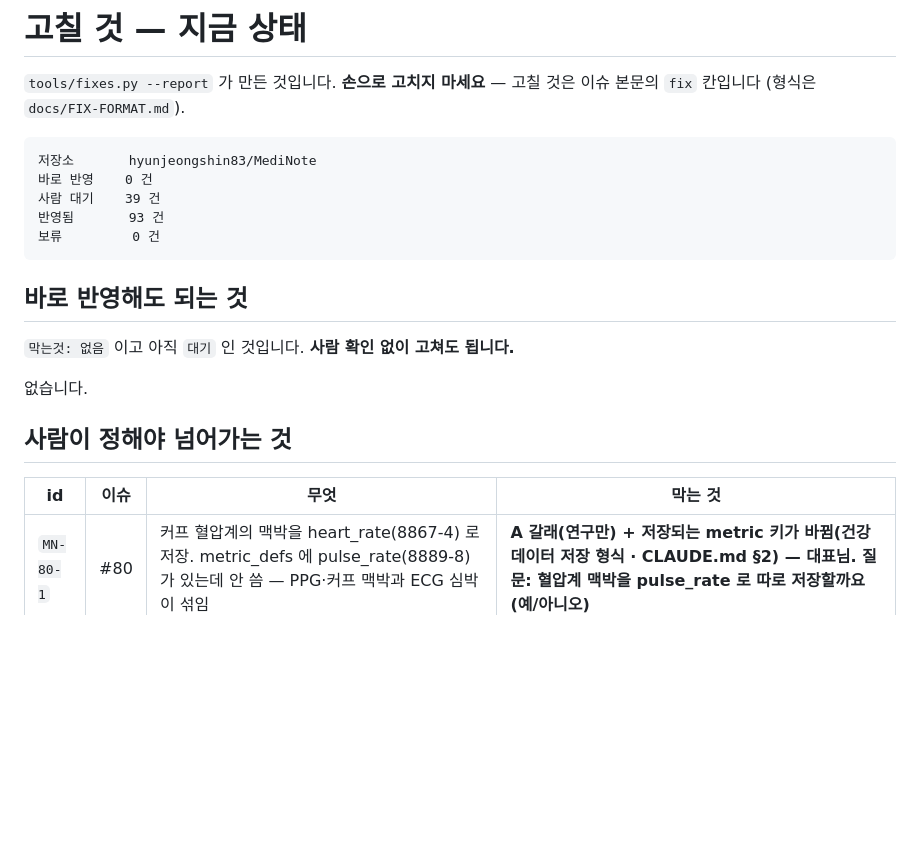
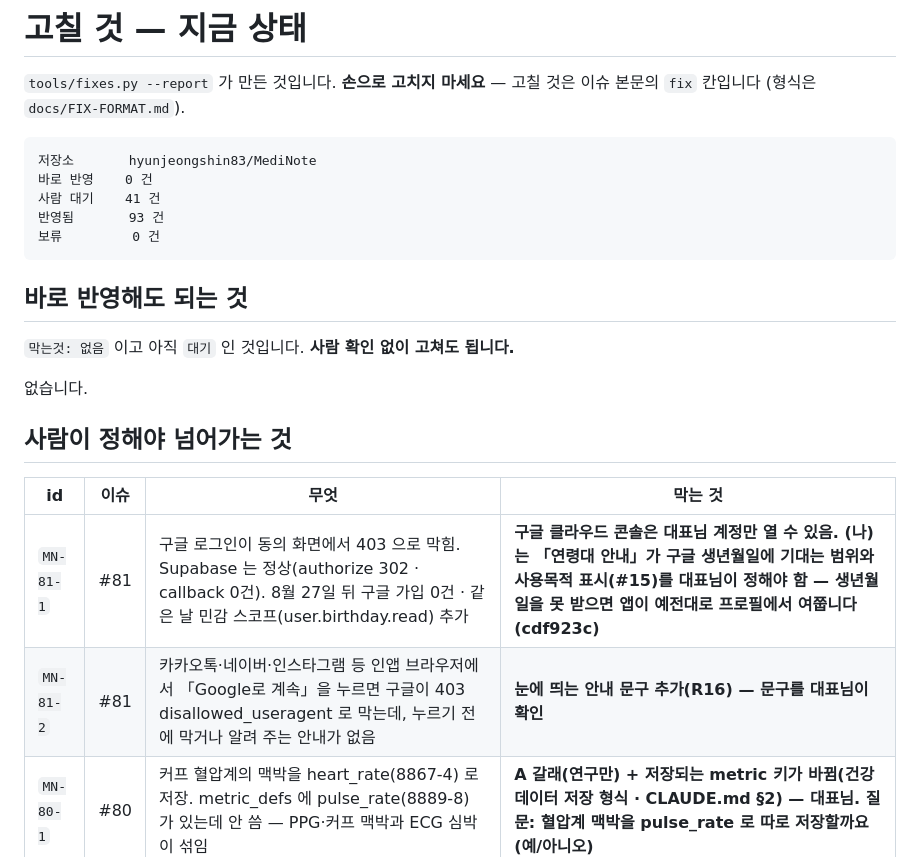
Before and after one commit to hyunjeongshin83/MediNote, a Markdown page: docs/FIXES.md, the part around the change. GitHub-like rendering; blank space fills up the shorter version.

Commit message:
docs: FIXES.md — #81 MN-81-1·2 대기 (구글 로그인 403 · 콘솔 확인/인앱 브라우저 안내)
Co-Authored-By: Claude Sonnet 5.5 <noreply@anthropic.com>
Claude-Session: https://claude.ai/code/session_017qgxKtzycqS9CewMabfPnB

````diff
--- a/docs/FIXES.md
+++ b/docs/FIXES.md
@@ -6,7 +6,7 @@
 ```
 저장소       hyunjeongshin83/MediNote
 바로 반영    0 건
-사람 대기    39 건
+사람 대기    41 건
 반영됨       93 건
 보류         0 건
 ```
@@ -21,6 +21,8 @@
 
 | id | 이슈 | 무엇 | 막는 것 |
 |---|---|---|---|
+| `MN-81-1` | #81 | 구글 로그인이 동의 화면에서 403 으로 막힘. Supabase 는 정상(authorize 302 · callback 0건). 8월 27일 뒤 구글 가입 0건 · 같은 날 민감 스코프(user.birthday.read) 추가 | **구글 클라우드 콘솔은 대표님 계정만 열 수 있음. (나) 는 「연령대 안내」가 구글 생년월일에 기대는 범위와 사용목적 표시(#15)를 대표님이 정해야 함 — 생년월일을 못 받으면 앱이 예전대로 프로필에서 여쭙니다(cdf923c)** |
+| `MN-81-2` | #81 | 카카오톡·네이버·인스타그램 등 인앱 브라우저에서 「Google로 계속」을 누르면 구글이 403 disallowed_useragent 로 막는데, 누르기 전에 막거나 알려 주는 안내가 없음 | **눈에 띄는 안내 문구 추가(R16) — 문구를 대표님이 확인** |
 | `MN-80-1` | #80 | 커프 혈압계의 맥박을 heart_rate(8867-4) 로 저장. metric_defs 에 pulse_rate(8889-8) 가 있는데 안 씀 — PPG·커프 맥박과 ECG 심박이 섞임 | **A 갈래(연구만) + 저장되는 metric 키가 바뀜(건강 데이터 저장 형식 · CLAUDE.md §2) — 대표님. 질문: 혈압계 맥박을 pulse_rate 로 따로 저장할까요 (예/아니오)** |
 | `MN-80-2` | #80 | 6시간 심박 표본 N개 중 마지막 1개만 저장 — 시간축에 올릴 선이 없음 | **A 갈래 + 저장량·행 모양 결정(표본 전부 vs 5분 요약) — 대표님. 질문: 가(전부) / 나(5분 요약)** |
 | `MN-80-3` | #80 | 어떤 방법으로 쟀는지(손목 PPG · 커프 · 귀 적외선 · 체온 잰 자리)와 그 방법의 통상 오차를 적을 열이 없어 ⑤검증이 값 층을 못 잼 | **스키마 변경 — 대표님 (CLAUDE.md §2 건강 데이터 저장 형식). 질문: 두 열을 더해도 될까요 (예/아니오)** |
````
